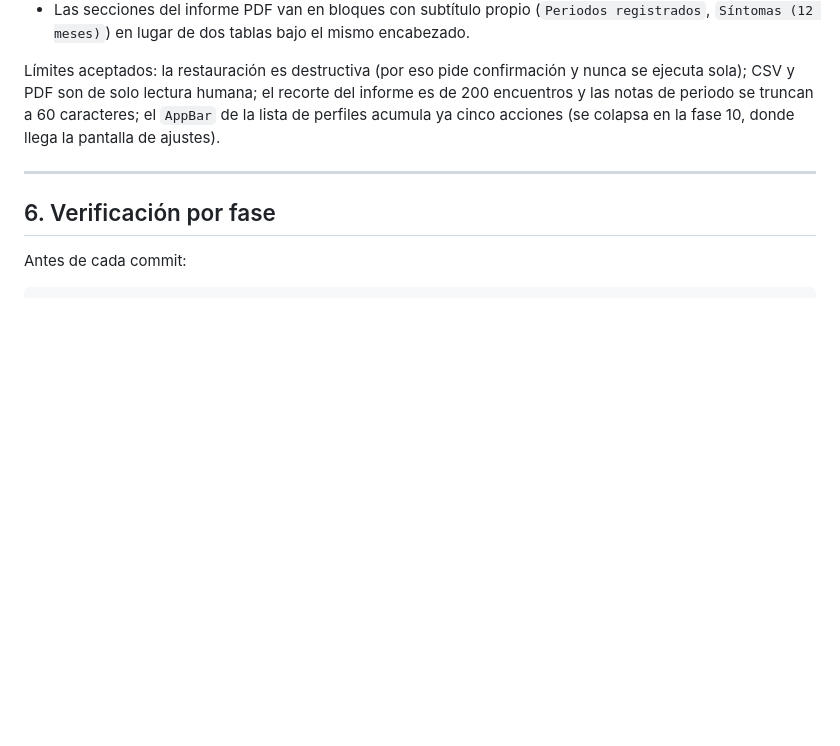
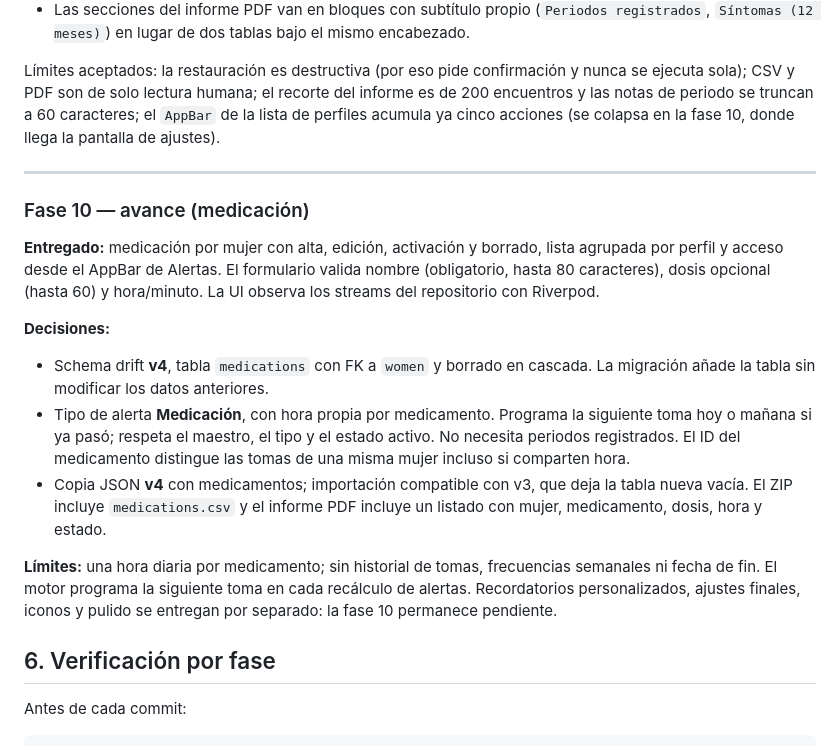
Before and after one commit to tochijanna/ciclotrack, a Markdown page: planDeDesarrollo.md, the part around the change. Rendered like a GitHub page; blank space fills up the shorter version.

Commit message:
docs(medications): document phase 10 medication progress

```diff
--- a/planDeDesarrollo.md
+++ b/planDeDesarrollo.md
@@ -416,6 +416,29 @@ Límites aceptados: la restauración es destructiva (por eso pide confirmación
 
 ---
 
+### Fase 10 — avance (medicación)
+
+**Entregado:** medicación por mujer con alta, edición, activación y borrado,
+lista agrupada por perfil y acceso desde el AppBar de Alertas. El formulario
+valida nombre (obligatorio, hasta 80 caracteres), dosis opcional (hasta 60)
+y hora/minuto. La UI observa los streams del repositorio con Riverpod.
+
+**Decisiones:**
+- Schema drift **v4**, tabla `medications` con FK a `women` y borrado en cascada.
+  La migración añade la tabla sin modificar los datos anteriores.
+- Tipo de alerta **Medicación**, con hora propia por medicamento. Programa la
+  siguiente toma hoy o mañana si ya pasó; respeta el maestro, el tipo y el
+  estado activo. No necesita periodos registrados. El ID del medicamento
+  distingue las tomas de una misma mujer incluso si comparten hora.
+- Copia JSON **v4** con medicamentos; importación compatible con v3, que deja
+  la tabla nueva vacía. El ZIP incluye `medications.csv` y el informe PDF
+  incluye un listado con mujer, medicamento, dosis, hora y estado.
+
+**Límites:** una hora diaria por medicamento; sin historial de tomas,
+frecuencias semanales ni fecha de fin. El motor programa la siguiente toma
+en cada recálculo de alertas. Recordatorios personalizados, ajustes finales,
+iconos y pulido se entregan por separado: la fase 10 permanece pendiente.
+
 ## 6. Verificación por fase
 
 Antes de cada commit:
```
